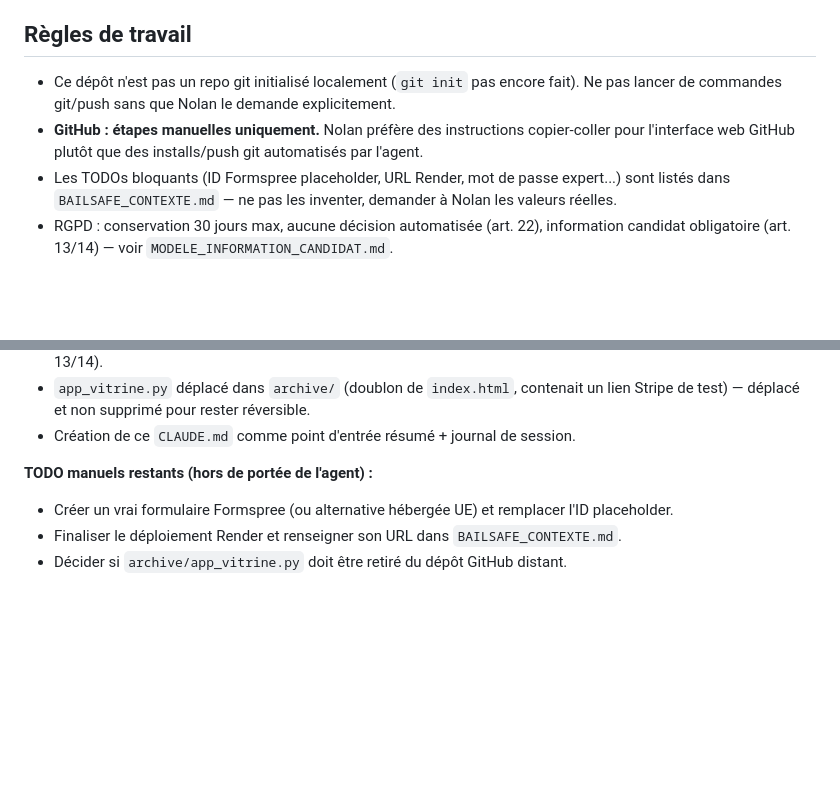
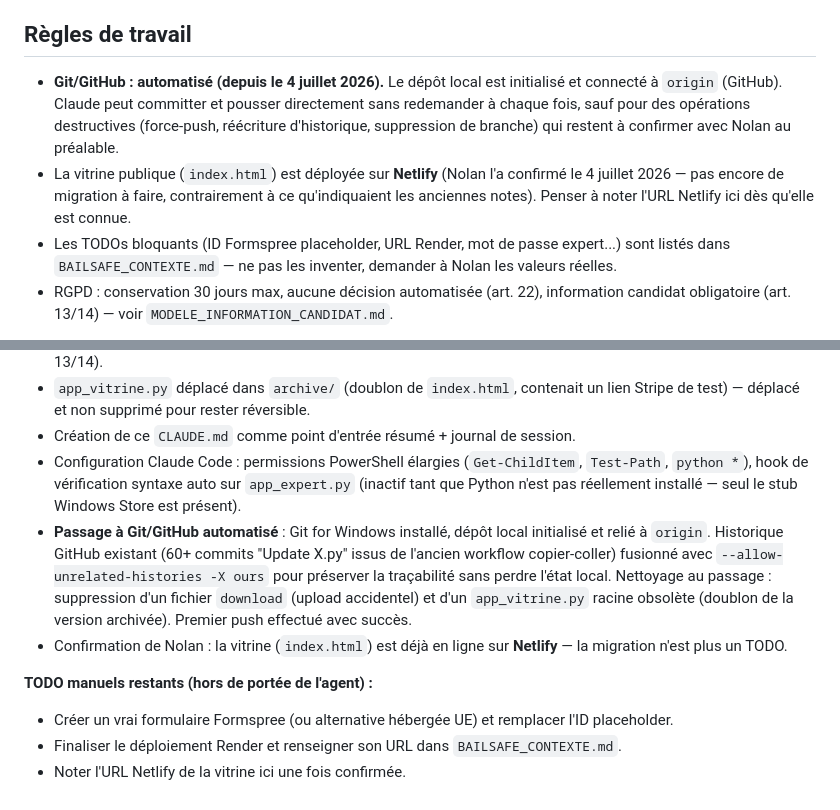
Before and after one commit to bunetnolan-netizen/BailSafe, a Markdown page: CLAUDE.md, 2 parts joined by grey strips. GitHub-like rendering; blank space fills up the shorter version.

Commit message:
Ajout skills /session-journal et /bailsafe-run, mise a jour CLAUDE.md (git automatise, statut Netlify)

```diff
--- a/CLAUDE.md
+++ b/CLAUDE.md
@@ -19,10 +19,13 @@ d'entrée résumé + le journal de bord des sessions.
 
 ## Règles de travail
 
-- Ce dépôt n'est pas un repo git initialisé localement (`git init` pas encore fait). Ne pas
-  lancer de commandes git/push sans que Nolan le demande explicitement.
-- **GitHub : étapes manuelles uniquement.** Nolan préfère des instructions copier-coller pour
-  l'interface web GitHub plutôt que des installs/push git automatisés par l'agent.
+- **Git/GitHub : automatisé (depuis le 4 juillet 2026).** Le dépôt local est initialisé et
+  connecté à `origin` (GitHub). Claude peut committer et pousser directement sans redemander
+  à chaque fois, sauf pour des opérations destructives (force-push, réécriture d'historique,
+  suppression de branche) qui restent à confirmer avec Nolan au préalable.
+- La vitrine publique (`index.html`) est déployée sur **Netlify** (Nolan l'a confirmé le
+  4 juillet 2026 — pas encore de migration à faire, contrairement à ce qu'indiquaient les
+  anciennes notes). Penser à noter l'URL Netlify ici dès qu'elle est connue.
 - Les TODOs bloquants (ID Formspree placeholder, URL Render, mot de passe expert...) sont
   listés dans `BAILSAFE_CONTEXTE.md` — ne pas les inventer, demander à Nolan les valeurs réelles.
 - RGPD : conservation 30 jours max, aucune décision automatisée (art. 22), information
@@ -48,8 +51,19 @@ date, ce qui a été fait, ce qui reste en TODO manuel pour Nolan. Garde chaque
 - `app_vitrine.py` déplacé dans `archive/` (doublon de `index.html`, contenait un lien Stripe
   de test) — déplacé et non supprimé pour rester réversible.
 - Création de ce `CLAUDE.md` comme point d'entrée résumé + journal de session.
+- Configuration Claude Code : permissions PowerShell élargies (`Get-ChildItem`, `Test-Path`,
+  `python *`), hook de vérification syntaxe auto sur `app_expert.py` (inactif tant que Python
+  n'est pas réellement installé — seul le stub Windows Store est présent).
+- **Passage à Git/GitHub automatisé** : Git for Windows installé, dépôt local initialisé et
+  relié à `origin`. Historique GitHub existant (60+ commits "Update X.py" issus de l'ancien
+  workflow copier-coller) fusionné avec `--allow-unrelated-histories -X ours` pour préserver
+  la traçabilité sans perdre l'état local. Nettoyage au passage : suppression d'un fichier
+  `download` (upload accidentel) et d'un `app_vitrine.py` racine obsolète (doublon de la
+  version archivée). Premier push effectué avec succès.
+- Confirmation de Nolan : la vitrine (`index.html`) est déjà en ligne sur **Netlify** — la
+  migration n'est plus un TODO.
 
 **TODO manuels restants (hors de portée de l'agent) :**
 - Créer un vrai formulaire Formspree (ou alternative hébergée UE) et remplacer l'ID placeholder.
 - Finaliser le déploiement Render et renseigner son URL dans `BAILSAFE_CONTEXTE.md`.
-- Décider si `archive/app_vitrine.py` doit être retiré du dépôt GitHub distant.
+- Noter l'URL Netlify de la vitrine ici une fois confirmée.
```
Also changed, not shown: 2 other files.
